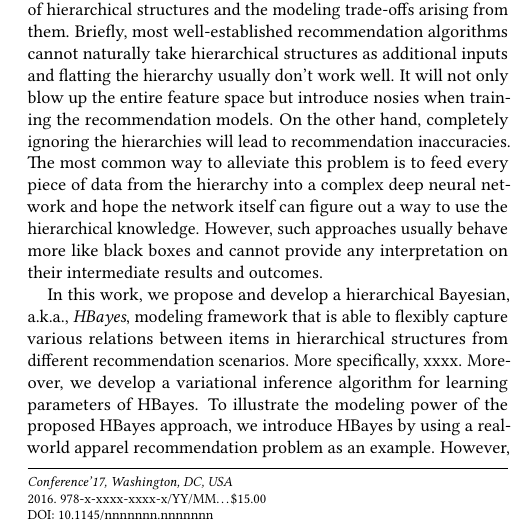
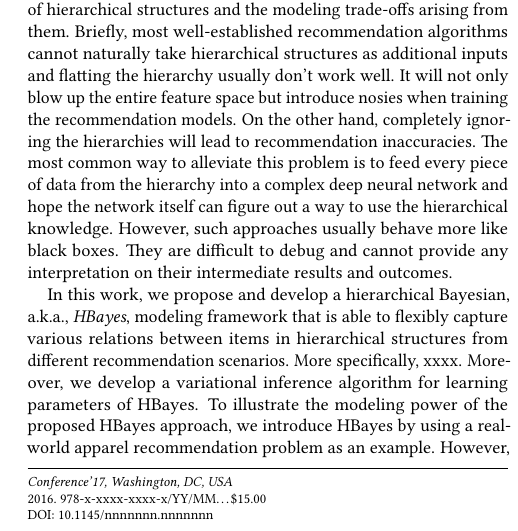
Before and after one commit to xzx111/hierarchical_bayesian, a LaTeX paper (writings/recsys2018.tex, which reads writings/intro.tex): part of one column of page 1 of 5, cut so that both start at the same text. Compiled offline with pdfLaTeX.

Commit message:
intro small edits

```diff
--- a/writings/intro.tex
+++ b/writings/intro.tex
@@ -1,6 +1,6 @@
 Real-world organizations in business domains operate in a multi-item, multi-level environment. Items and their corresponding information collected by these organizations often reflect a hierarchical structure. For examples, products in retail stores are usually stored in hierarchical inventories. News on web pages are created and placed hierarchically in most web sites. These hierarchical structures and the data within them provide large amount of information when building effective recommendation systems. Especially in e-commerce domain, all products are displayed in a site-wide hierarchical catalog and how to build an accurate recommendation engine on top of it becomes one of the keys to majority companies' business success nowadays.
 
-However, how to utilize the rich information behind hierarchical structures to make personalized and accurate product recommendations still remains challenging due to the unique characteristics of hierarchical structures and the modeling trade-offs arising from them. Briefly, most well-established recommendation algorithms cannot naturally take hierarchical structures as additional inputs and flatting the hierarchy usually don't work well. It will not only blow up the entire feature space but introduce nosies when training the recommendation models. On the other hand, completely ignoring the hierarchies will lead to recommendation inaccuracies. The most common way to alleviate this problem is to feed every piece of data from the hierarchy into a complex deep neural network and hope the network itself can figure out a way to use the hierarchical knowledge. However, such approaches usually behave more like black boxes and cannot provide any interpretation on their intermediate results and outcomes.
+However, how to utilize the rich information behind hierarchical structures to make personalized and accurate product recommendations still remains challenging due to the unique characteristics of hierarchical structures and the modeling trade-offs arising from them. Briefly, most well-established recommendation algorithms cannot naturally take hierarchical structures as additional inputs and flatting the hierarchy usually don't work well. It will not only blow up the entire feature space but introduce nosies when training the recommendation models. On the other hand, completely ignoring the hierarchies will lead to recommendation inaccuracies. The most common way to alleviate this problem is to feed every piece of data from the hierarchy into a complex deep neural network and hope the network itself can figure out a way to use the hierarchical knowledge. However, such approaches usually behave more like black boxes. They are difficult to debug and cannot provide any interpretation on their intermediate results and outcomes.
 
 In this work, we propose and develop a hierarchical Bayesian, a.k.a., \emph{HBayes}, modeling framework that is able to flexibly capture various relations between items in hierarchical structures from different recommendation scenarios. More specifically, xxxx. Moreover, we develop a variational inference algorithm for learning parameters of HBayes. To illustrate the modeling power of the proposed HBayes approach, we introduce HBayes by using a real-world apparel recommendation problem as an example. However, our approach is not only limited on apparel recommendation and at the end, we show its flexibility and effectiveness on a music recommendation problem as well.
 
```
Also changed, not shown: writings/recsys2018.pdf (deleted).
